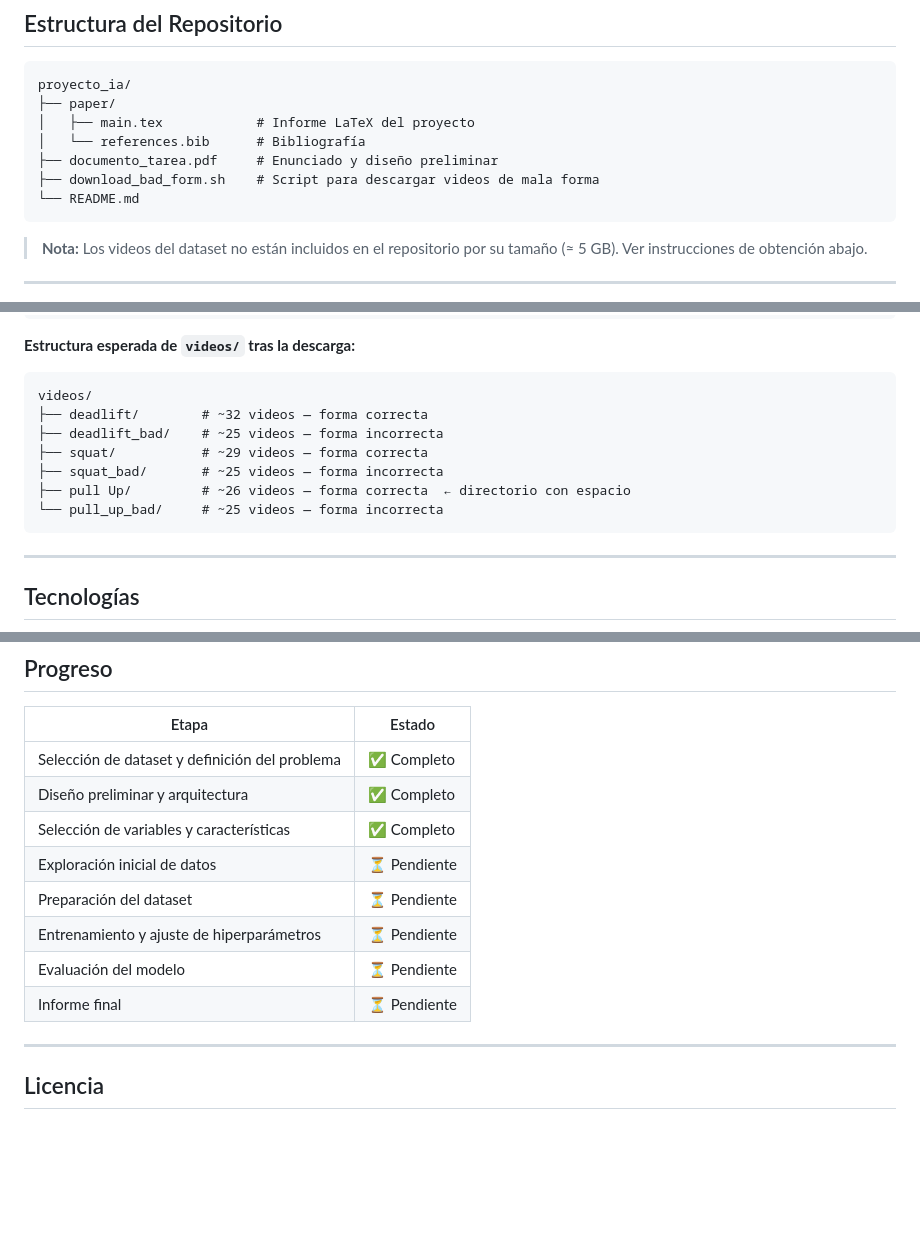
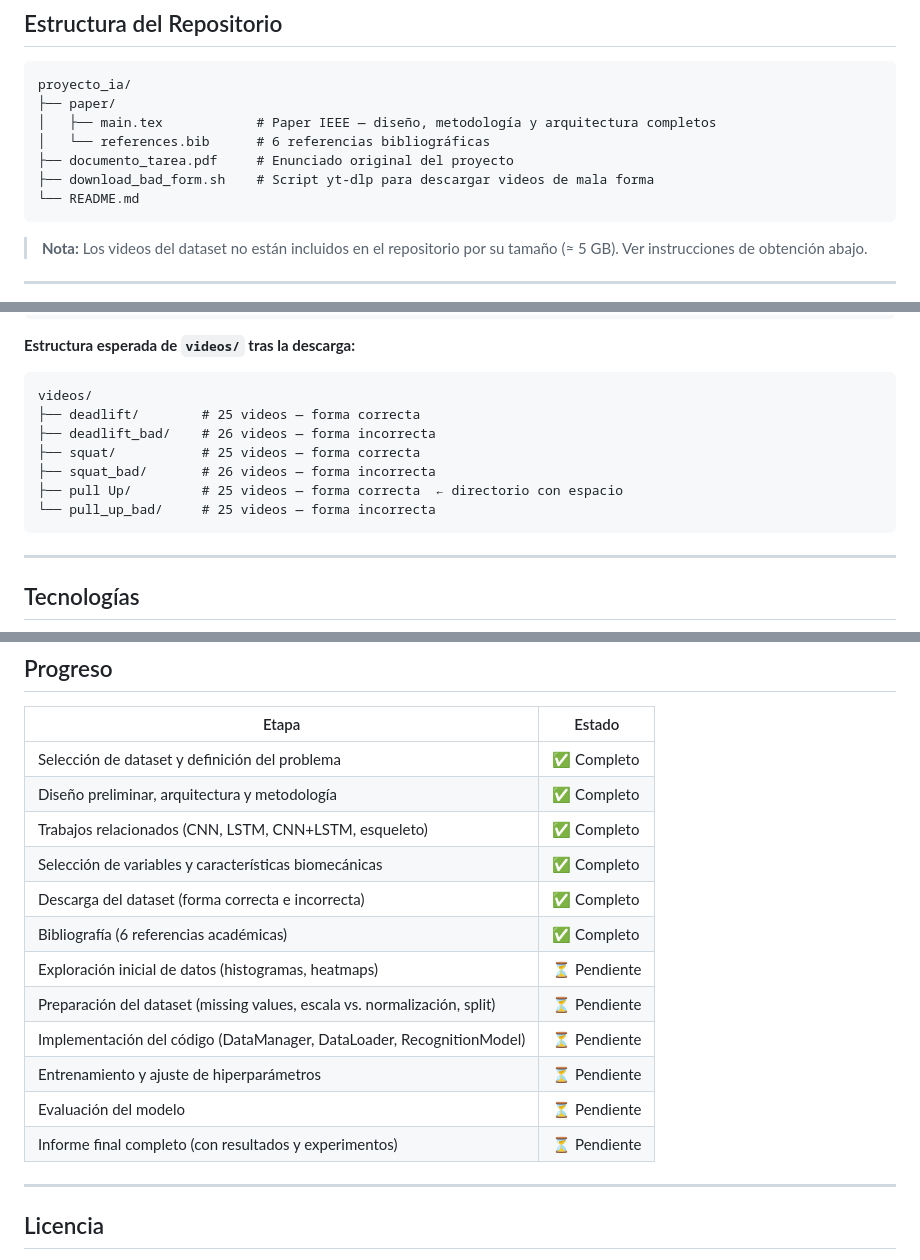
Before and after one commit to czuniga28/proyecto-ia-ejercicios, a Markdown page: README.md, 3 parts joined by grey strips. GitHub-like rendering; blank space fills up the shorter version.

````diff
--- a/README.md
+++ b/README.md
@@ -38,10 +38,10 @@ Video → 30 fotogramas → MediaPipe BlazePose → 33 landmarks (x, y, z)
 ```
 proyecto_ia/
 ├── paper/
-│   ├── main.tex            # Informe LaTeX del proyecto
-│   └── references.bib      # Bibliografía
-├── documento_tarea.pdf     # Enunciado y diseño preliminar
-├── download_bad_form.sh    # Script para descargar videos de mala forma
+│   ├── main.tex            # Paper IEEE — diseño, metodología y arquitectura completos
+│   └── references.bib      # 6 referencias bibliográficas
+├── documento_tarea.pdf     # Enunciado original del proyecto
+├── download_bad_form.sh    # Script yt-dlp para descargar videos de mala forma
 └── README.md
 ```
 
@@ -67,12 +67,12 @@ bash download_bad_form.sh
 
 ```
 videos/
-├── deadlift/        # ~32 videos — forma correcta
-├── deadlift_bad/    # ~25 videos — forma incorrecta
-├── squat/           # ~29 videos — forma correcta
-├── squat_bad/       # ~25 videos — forma incorrecta
-├── pull Up/         # ~26 videos — forma correcta  ← directorio con espacio
-└── pull_up_bad/     # ~25 videos — forma incorrecta
+├── deadlift/        # 25 videos — forma correcta
+├── deadlift_bad/    # 26 videos — forma incorrecta
+├── squat/           # 25 videos — forma correcta
+├── squat_bad/       # 26 videos — forma incorrecta
+├── pull Up/         # 25 videos — forma correcta  ← directorio con espacio
+└── pull_up_bad/     # 25 videos — forma incorrecta
 ```
 
 ---
@@ -110,13 +110,17 @@ bash download_bad_form.sh
 | Etapa | Estado |
 |-------|--------|
 | Selección de dataset y definición del problema | ✅ Completo |
-| Diseño preliminar y arquitectura | ✅ Completo |
-| Selección de variables y características | ✅ Completo |
-| Exploración inicial de datos | ⏳ Pendiente |
-| Preparación del dataset | ⏳ Pendiente |
+| Diseño preliminar, arquitectura y metodología | ✅ Completo |
+| Trabajos relacionados (CNN, LSTM, CNN+LSTM, esqueleto) | ✅ Completo |
+| Selección de variables y características biomecánicas | ✅ Completo |
+| Descarga del dataset (forma correcta e incorrecta) | ✅ Completo |
+| Bibliografía (6 referencias académicas) | ✅ Completo |
+| Exploración inicial de datos (histogramas, heatmaps) | ⏳ Pendiente |
+| Preparación del dataset (missing values, escala vs. normalización, split) | ⏳ Pendiente |
+| Implementación del código (DataManager, DataLoader, RecognitionModel) | ⏳ Pendiente |
 | Entrenamiento y ajuste de hiperparámetros | ⏳ Pendiente |
 | Evaluación del modelo | ⏳ Pendiente |
-| Informe final | ⏳ Pendiente |
+| Informe final completo (con resultados y experimentos) | ⏳ Pendiente |
 
 ---
 
````
Also changed, not shown: CLAUDE.md (+20 -10 lines).
